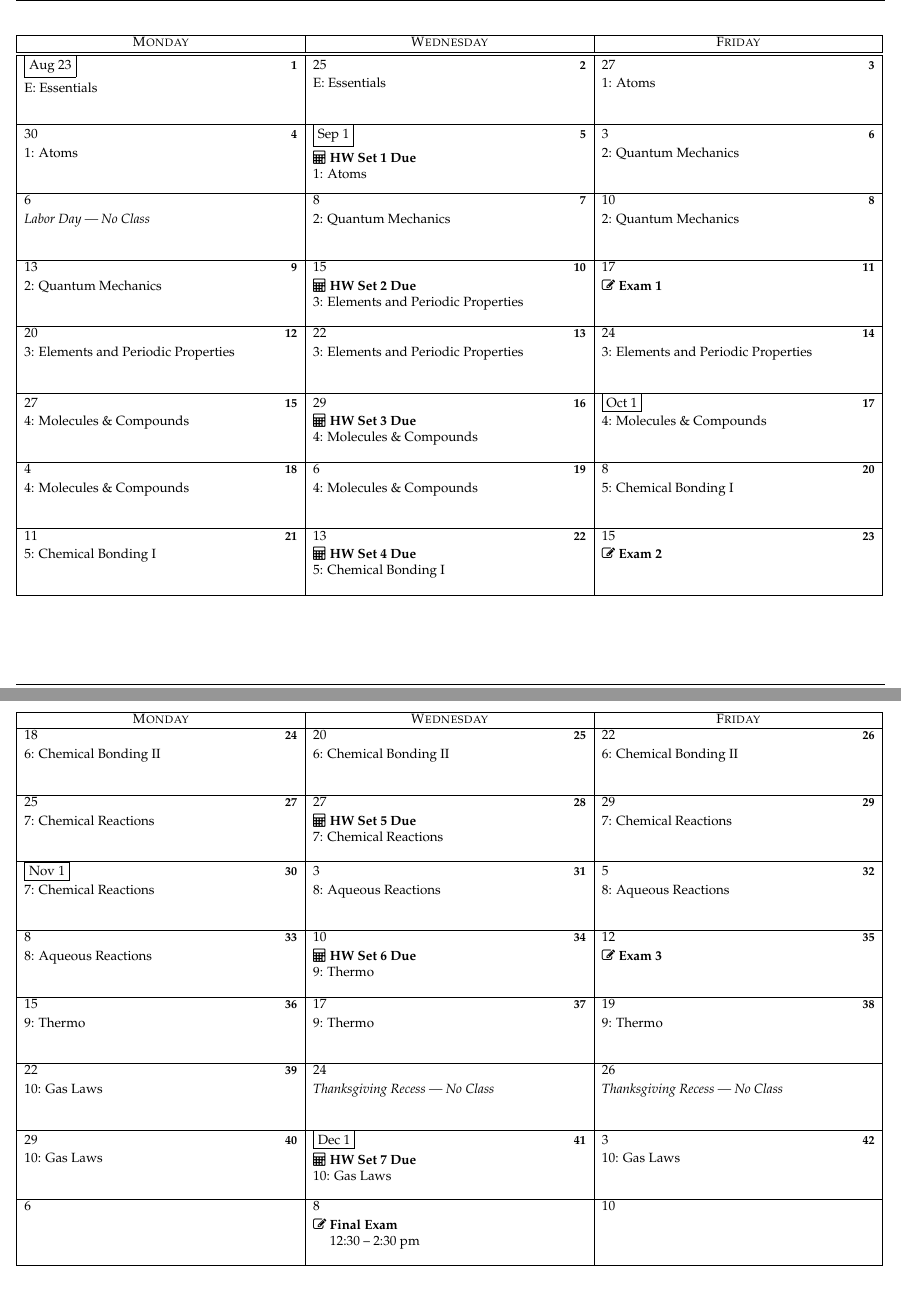
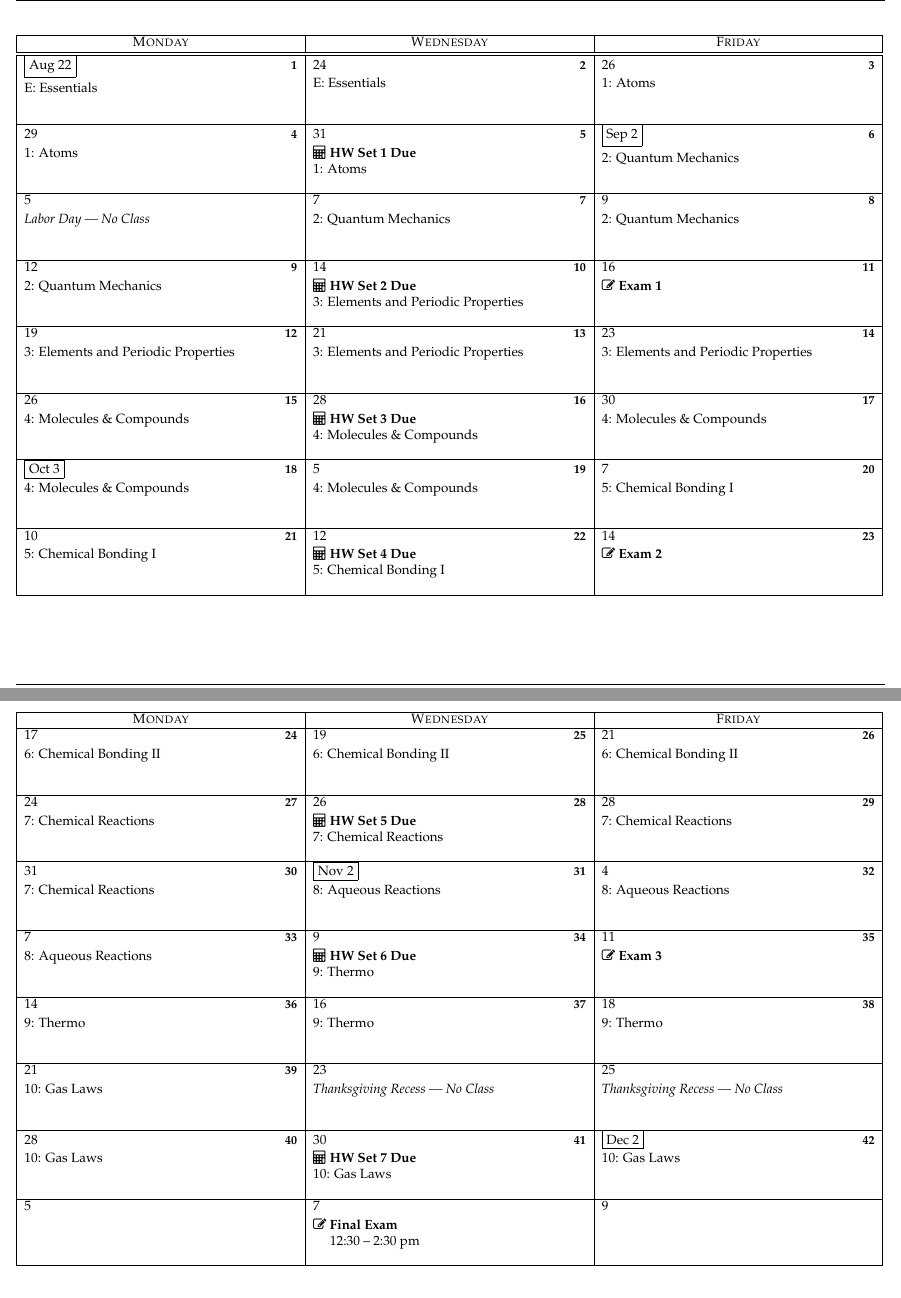
Before and after one commit to danian95/CHEM115, a LaTeX document (Schedule/calendar.tex): two parts of pages 1 and 2 of 2, joined at a grey line, cut so that both start at the same text. Compiled offline with pdfLaTeX.

Commit message:
Old changes from Fall 2022

```diff
--- a/Schedule/calendar.tex
+++ b/Schedule/calendar.tex
@@ -37,7 +37,7 @@
 }
 
 \title{Chemistry for the Sciences 1 Lecture Schedule}
-\newcommand{\semester}{FA21}
+\newcommand{\semester}{FA22}
 \author{McCurry}
 
 % Turn off 1st, 2nd, 3rd, etc.
@@ -59,7 +59,7 @@ to change.}
 
 \begin{document}
 
-\begin{calendar}{8/23/21}{16}
+\begin{calendar}{8/22/22}{16}
 	\setlength{\calboxdepth}{4em}
 
 	% Description of the Week
@@ -77,18 +77,18 @@ to change.}
 	\skipday\skipday
 
 	% Holidays
-	\options{9/6/21}{\noclassday\weeklytext{}} % Labor Day
-	\caltext{9/6/21}{\em Labor Day --- No Class}
-	\options{11/24/21}{\noclassday\weeklytext{}\stepcounter{weekcounter}} % Thanksgiving
-	\caltext{11/24/21}{\em Thanksgiving Recess --- No Class}
-	\options{11/26/21}{\noclassday\weeklytext{}} % Thanksgiving
-	\caltext{11/26/21}{\em Thanksgiving Recess --- No Class}
+	\options{9/5/22}{\noclassday\weeklytext{}} % Labor Day
+	\caltext{9/5/22}{\em Labor Day --- No Class}
+	\options{11/23/22}{\noclassday\weeklytext{}\stepcounter{weekcounter}} % Thanksgiving
+	\caltext{11/23/22}{\em Thanksgiving Recess --- No Class}
+	\options{11/25/22}{\noclassday\weeklytext{}} % Thanksgiving
+	\caltext{11/25/22}{\em Thanksgiving Recess --- No Class}
 
 	% Final Exam
-	\options{12/6/21}{\noclassday\weeklytext{}}
-	\options{12/8/21}{\noclassday\weeklytext{}}
-	\options{12/10/21}{\noclassday\weeklytext{}}
-	\caltext{12/8/21}{\faEdit~\textbf{Final Exam} \\
+	\options{12/5/22}{\noclassday\weeklytext{}}
+	\options{12/7/22}{\noclassday\weeklytext{}}
+	\options{12/9/22}{\noclassday\weeklytext{}}
+	\caltext{12/7/22}{\faEdit~\textbf{Final Exam} \\
 		\hspace{1em} 12:30 -- 2:30 pm}
 	%\caltext{4/28/20}{\faFlask~\textbf{Lab Final}}
 
```
Also changed, not shown: Lecture/Chapter 7/Chapter7-ChemicalReactionsQuantities.tex (+2 -2 lines).
